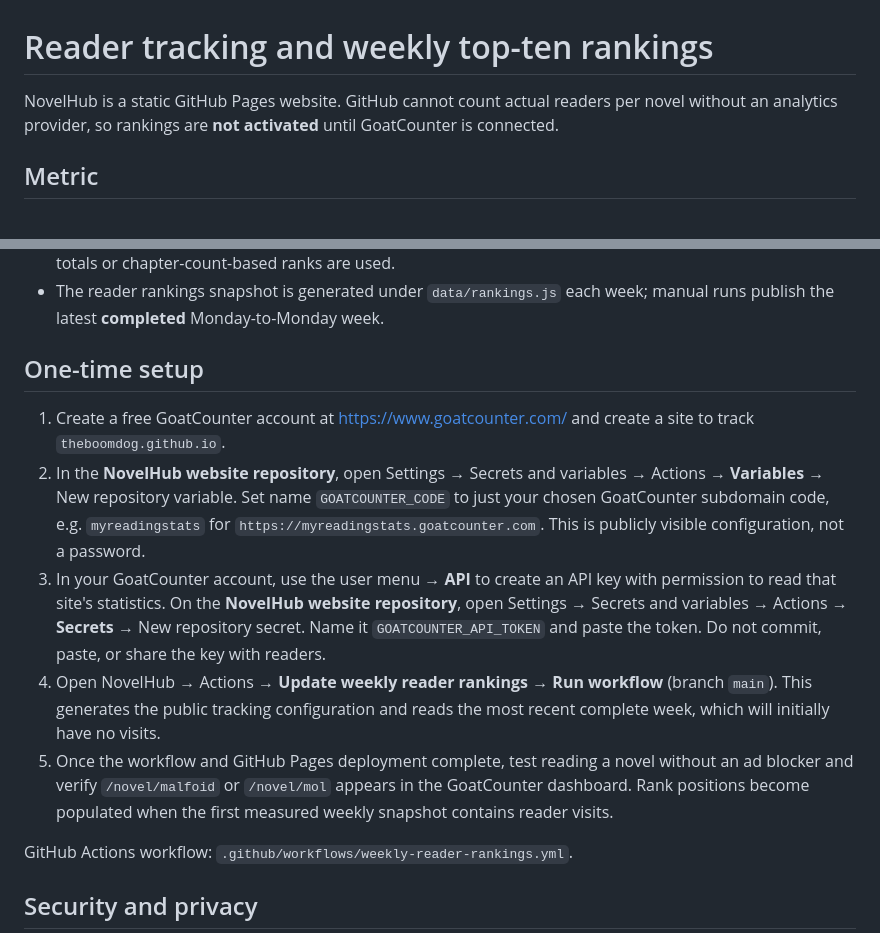
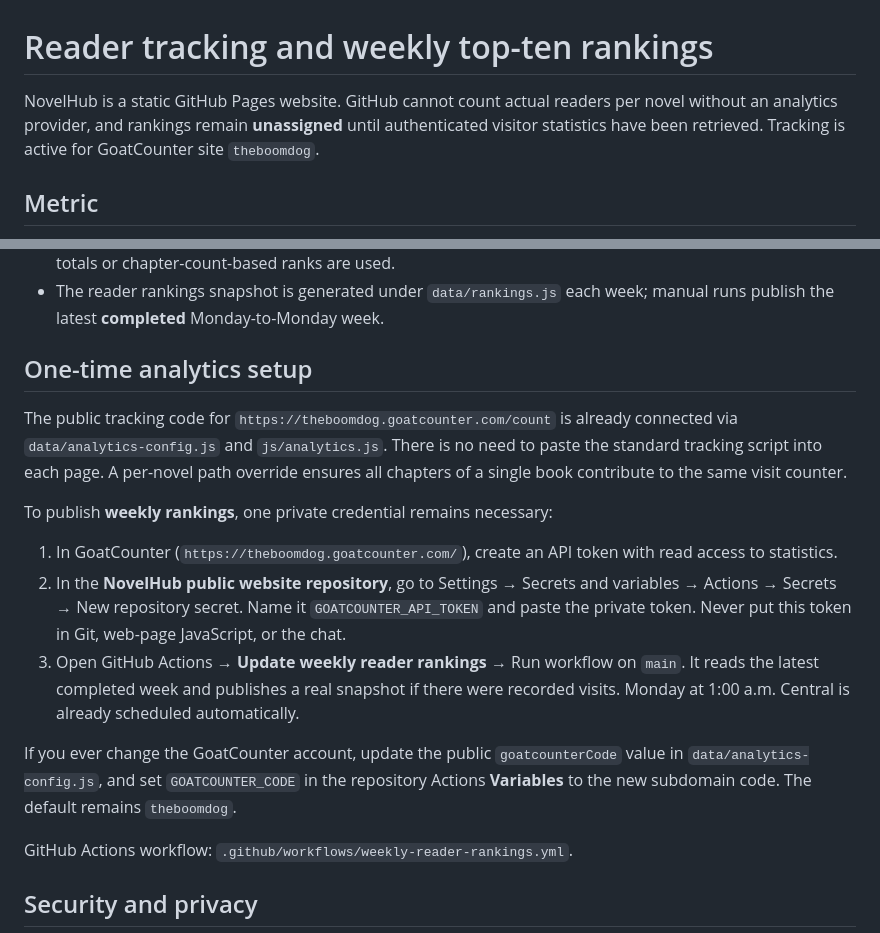
Before and after one commit to TheBoomDog/theboomdog.github.io, a Markdown page: docs/readership-rankings.md, 2 parts joined by grey strips. GitHub-like rendering.

Commit message:
Document live GoatCounter integration and remaining private API secret

```diff
--- a/docs/readership-rankings.md
+++ b/docs/readership-rankings.md
@@ -1,8 +1,8 @@
 # Reader tracking and weekly top-ten rankings
 
 NovelHub is a static GitHub Pages website. GitHub cannot count actual readers
-per novel without an analytics provider, so rankings are **not activated**
-until GoatCounter is connected.
+per novel without an analytics provider, and rankings remain **unassigned** until authenticated visitor statistics
+have been retrieved. Tracking is active for GoatCounter site `theboomdog`.
 
 ## Metric
 
@@ -24,27 +24,31 @@ until GoatCounter is connected.
 - The reader rankings snapshot is generated under `data/rankings.js` each week;
   manual runs publish the latest **completed** Monday-to-Monday week.
 
-## One-time setup
+## One-time analytics setup
 
-1. Create a free GoatCounter account at https://www.goatcounter.com/ and create
-   a site to track `theboomdog.github.io`.
-2. In the **NovelHub website repository**, open Settings → Secrets and
-   variables → Actions → **Variables** → New repository variable. Set name
-   `GOATCOUNTER_CODE` to just your chosen GoatCounter subdomain code, e.g.
-   `myreadingstats` for `https://myreadingstats.goatcounter.com`.
-   This is publicly visible configuration, not a password.
-3. In your GoatCounter account, use the user menu → **API** to create an API
-   key with permission to read that site's statistics. On the **NovelHub website
-   repository**, open Settings → Secrets and variables → Actions → **Secrets** →
-   New repository secret. Name it `GOATCOUNTER_API_TOKEN` and paste the token.
-   Do not commit, paste, or share the key with readers.
-4. Open NovelHub → Actions → **Update weekly reader rankings** → **Run
-   workflow** (branch `main`). This generates the public tracking configuration
-   and reads the most recent complete week, which will initially have no visits.
-5. Once the workflow and GitHub Pages deployment complete, test reading a novel
-   without an ad blocker and verify `/novel/malfoid` or `/novel/mol` appears
-   in the GoatCounter dashboard. Rank positions become populated when the
-   first measured weekly snapshot contains reader visits.
+The public tracking code for `https://theboomdog.goatcounter.com/count` is
+already connected via `data/analytics-config.js` and `js/analytics.js`.
+There is no need to paste the standard tracking script into each page.
+A per-novel path override ensures all chapters of a single book contribute
+to the same visit counter.
+
+To publish **weekly rankings**, one private credential remains necessary:
+
+1. In GoatCounter (`https://theboomdog.goatcounter.com/`), create an
+   API token with read access to statistics.
+2. In the **NovelHub public website repository**, go to Settings → Secrets
+   and variables → Actions → Secrets → New repository secret.
+   Name it `GOATCOUNTER_API_TOKEN` and paste the private token.
+   Never put this token in Git, web-page JavaScript, or the chat.
+3. Open GitHub Actions → **Update weekly reader rankings** → Run workflow
+   on `main`. It reads the latest completed week and publishes a real
+   snapshot if there were recorded visits. Monday at 1:00 a.m. Central
+   is already scheduled automatically.
+
+If you ever change the GoatCounter account, update the public
+`goatcounterCode` value in `data/analytics-config.js`, and set
+`GOATCOUNTER_CODE` in the repository Actions **Variables** to the new
+subdomain code. The default remains `theboomdog`.
 
 GitHub Actions workflow: `.github/workflows/weekly-reader-rankings.yml`.
 
```
